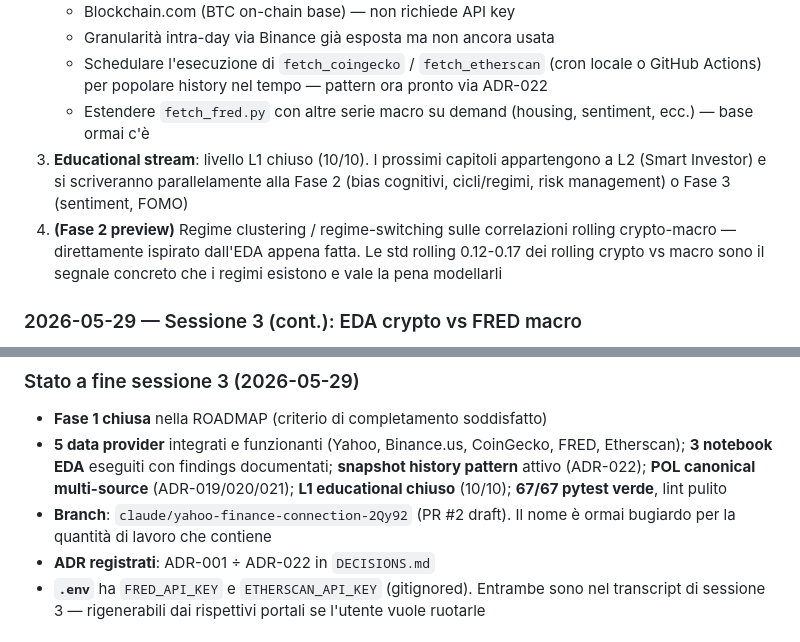
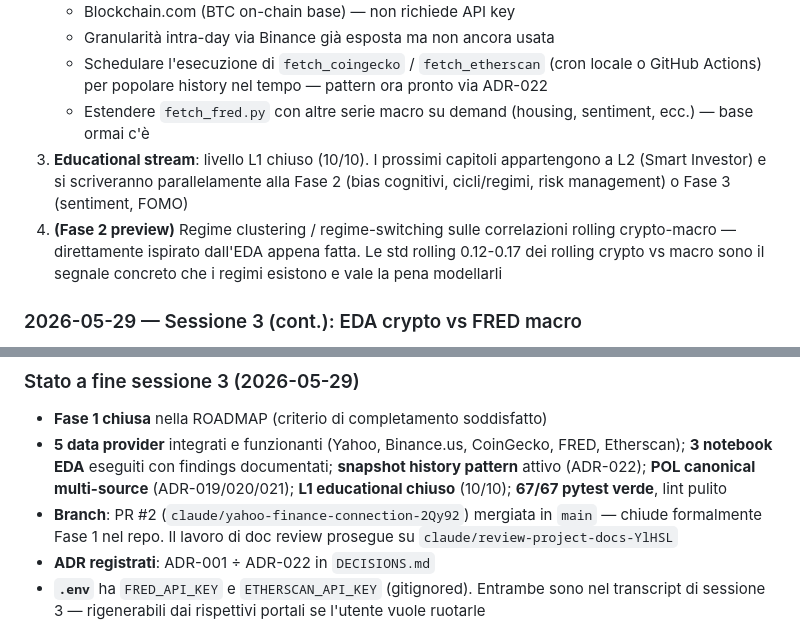
Before and after one commit to cirobarone78/Snake, a Markdown page: STATUS.md, 2 parts joined by grey strips. GitHub-like rendering.

Commit message:
docs: review e correzione incongruenze nei documenti di progetto (#3)
Correzioni: CLAUDE.md stato stale (Fase 0->Fase 1 completata), STATUS.md numerazione "Prossimo step" rotta (2->3->4), riferimento branch obsoleto (PR #2 mergiata in main).

```diff
--- a/STATUS.md
+++ b/STATUS.md
@@ -381,11 +381,11 @@ da Fase 1 (volatility clustering, regime instability, BTC vs CPI YoY
      pattern ora pronto via ADR-022
    - Estendere `fetch_fred.py` con altre serie macro su demand
      (housing, sentiment, ecc.) — base ormai c'è
-2. **Educational stream**: livello L1 chiuso (10/10). I prossimi
+3. **Educational stream**: livello L1 chiuso (10/10). I prossimi
    capitoli appartengono a L2 (Smart Investor) e si scriveranno
    parallelamente alla Fase 2 (bias cognitivi, cicli/regimi, risk
    management) o Fase 3 (sentiment, FOMO)
-3. **(Fase 2 preview)** Regime clustering / regime-switching sulle
+4. **(Fase 2 preview)** Regime clustering / regime-switching sulle
    correlazioni rolling crypto-macro — direttamente ispirato dall'EDA
    appena fatta. Le std rolling 0.12-0.17 dei rolling crypto vs macro
    sono il segnale concreto che i regimi esistono e vale la pena
@@ -594,8 +594,9 @@ da Fase 1 (volatility clustering, regime instability, BTC vs CPI YoY
   findings documentati; **snapshot history pattern** attivo (ADR-022);
   **POL canonical multi-source** (ADR-019/020/021); **L1 educational
   chiuso** (10/10); **67/67 pytest verde**, lint pulito
-- **Branch**: `claude/yahoo-finance-connection-2Qy92` (PR #2 draft).
-  Il nome è ormai bugiardo per la quantità di lavoro che contiene
+- **Branch**: PR #2 (`claude/yahoo-finance-connection-2Qy92`) mergiata
+  in `main` — chiude formalmente Fase 1 nel repo. Il lavoro di doc
+  review prosegue su `claude/review-project-docs-YlHSL`
 - **ADR registrati**: ADR-001 ÷ ADR-022 in `DECISIONS.md`
 - **`.env`** ha `FRED_API_KEY` e `ETHERSCAN_API_KEY` (gitignored).
   Entrambe sono nel transcript di sessione 3 — rigenerabili dai
```
Also changed, not shown: CLAUDE.md (+3 -1 lines).
